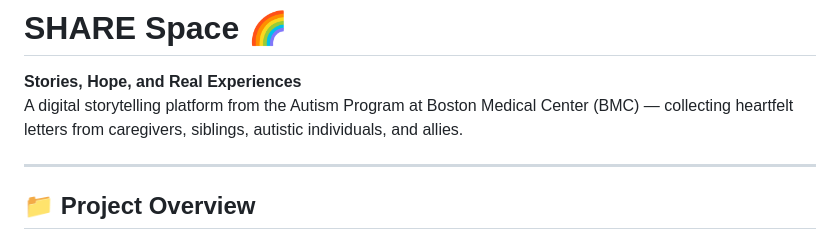
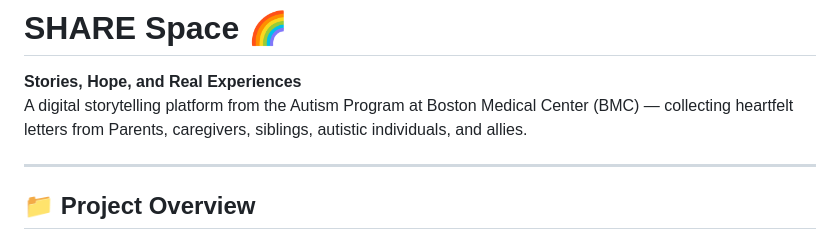
Before and after one commit to BMCAutismFriendly/SHARE-Space, a Markdown page: README.md, the part around the change. Drawn GitHub-style.

```diff
--- a/README.md
+++ b/README.md
@@ -1,6 +1,6 @@
 # SHARE Space 🌈
 **Stories, Hope, and Real Experiences**
-A digital storytelling platform from the Autism Program at Boston Medical Center (BMC) — collecting heartfelt letters from caregivers, siblings, autistic individuals, and allies.
+A digital storytelling platform from the Autism Program at Boston Medical Center (BMC) — collecting heartfelt letters from Parents, caregivers, siblings, autistic individuals, and allies.
 
 ---
 
```
